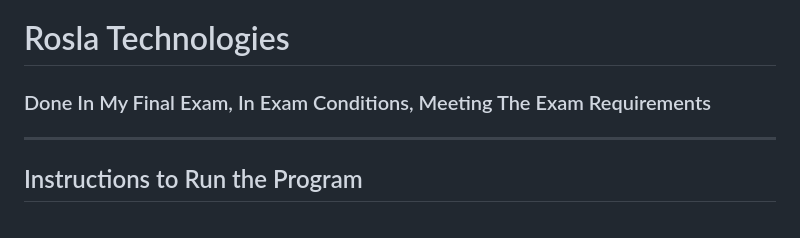
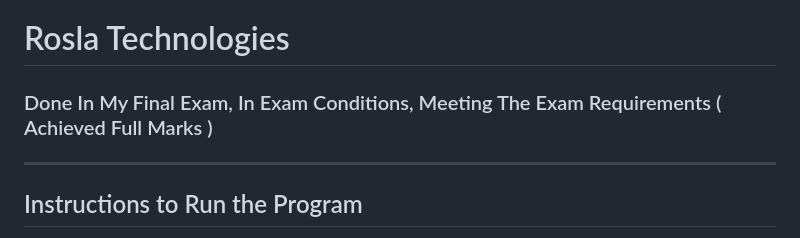
Before and after one commit to 23knightst813/Rosla-Technology, a Markdown page: README.md, the part around the change. Drawn GitHub-style.

Commit message:
Update README to reflect exam achievement

```diff
--- a/README.md
+++ b/README.md
@@ -1,5 +1,5 @@
 # Rosla Technologies
-### Done In My Final Exam, In Exam Conditions, Meeting The Exam Requirements
+### Done In My Final Exam, In Exam Conditions, Meeting The Exam Requirements ( Achieved Full Marks )
 ---
 ## Instructions to Run the Program
 
```
